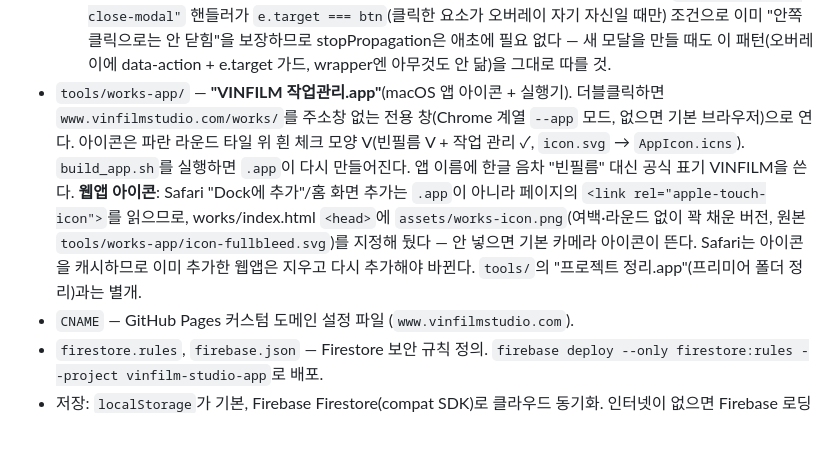
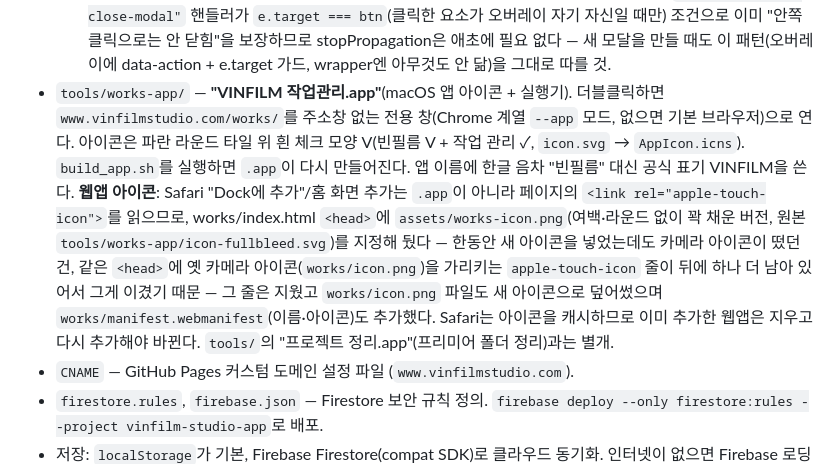
Before and after one commit to kj0010735-ai/vinfilm, a Markdown page: CLAUDE.md, the part around the change. GitHub-like rendering; blank space fills up the shorter version.

Commit message:
CLAUDE.md: 웹앱 아이콘이 카메라로 뜨던 원인 기록
Co-Authored-By: Claude Opus 5.5 <noreply@anthropic.com>

```diff
--- a/CLAUDE.md
+++ b/CLAUDE.md
@@ -16,7 +16,7 @@
     - **환율(원화 환산)**: 처음엔 GPT 레퍼런스 문구("원화·달러는 환율 변환 없이 따로 표시해")를 그대로 따라 환율 계산을 아예 안 넣었는데, "월 구독료가 원화로 총 얼마인지 보고 싶다"는 요청으로 다시 추가했다 — 탭 안에 "적용 환율"(수동 입력, 기준일 표시, ✎ 환율 수정) 바가 있고, `settings.usdKrwRate`/`rateDate`를 Firestore `ledgerSettings/main` 문서(entries/subs와 별개 컬렉션) 하나로 관리한다. 요약 카드의 "월 환산 구독료"/"연간 예상 구독료"는 원화·달러 합산 총액(₩)을 메인 숫자로 보여주고, 서브텍스트에 원래 통화별 내역과 적용 환율을 남긴다. 표의 달러 구독 행에도 `≈ 원화` 줄을 추가로 보여줌. 메인 장부(매출/인건비/지출)는 여전히 원화만 다뤄서 이 환율과 무관 — 환율은 디지털 월세 탭 전용.
   - 재무 데이터라 guest 모드 없음, **owner(`kj0010735@gmail.com`)만 접근** — 로그인은 하되 그 이메일이 아니면 "접근 권한이 없어요" 화면만 보여주는 클라이언트 UI 게이트이고, 실제 방어선은 여전히 firestore.rules의 `isOwner()`. Firestore 컬렉션은 `ledgerEntries` + `ledgerSubscriptions`(둘 다 works의 `pushToCloud` diff-sync 패턴 그대로) + `ledgerSettings`(환율 설정, `main` 단일 문서). `IS_LOCAL_DEV` 가드도 처음부터 동일하게 적용돼 있어 로컬 테스트가 운영 데이터를 건드리지 않는다.
   - **모달 안 버튼이 동작하려면 모달 wrapper에 `onclick="event.stopPropagation()"`을 달면 안 된다** — 클릭 위임(`document.addEventListener('click', ...)`)이 버블 단계에서 동작하는데, 모달 안쪽 아무 데나 클릭해도 오버레이가 안 닫히게 하려고 wrapper에 stopPropagation을 걸면 그 안의 취소/저장/삭제 버튼 클릭도 document까지 못 올라가서 전부 먹통이 된다(실제로 이 버그가 있었음). 오버레이 자체의 `data-action="sf-close-modal"` 핸들러가 `e.target === btn`(클릭한 요소가 오버레이 자기 자신일 때만) 조건으로 이미 "안쪽 클릭으로는 안 닫힘"을 보장하므로 stopPropagation은 애초에 필요 없다 — 새 모달을 만들 때도 이 패턴(오버레이에 data-action + e.target 가드, wrapper엔 아무것도 안 닮)을 그대로 따를 것.
-- `tools/works-app/` — **"VINFILM 작업관리.app"**(macOS 앱 아이콘 + 실행기). 더블클릭하면 `www.vinfilmstudio.com/works/`를 주소창 없는 전용 창(Chrome 계열 `--app` 모드, 없으면 기본 브라우저)으로 연다. 아이콘은 파란 라운드 타일 위 흰 체크 모양 V(빈필름 V + 작업 관리 ✓, `icon.svg` → `AppIcon.icns`). `build_app.sh`를 실행하면 `.app`이 다시 만들어진다. 앱 이름에 한글 음차 "빈필름" 대신 공식 표기 VINFILM을 쓴다. **웹앱 아이콘**: Safari "Dock에 추가"/홈 화면 추가는 `.app`이 아니라 페이지의 `<link rel="apple-touch-icon">`를 읽으므로, works/index.html `<head>`에 `assets/works-icon.png`(여백·라운드 없이 꽉 채운 버전, 원본 `tools/works-app/icon-fullbleed.svg`)를 지정해 뒀다 — 안 넣으면 기본 카메라 아이콘이 뜬다. Safari는 아이콘을 캐시하므로 이미 추가한 웹앱은 지우고 다시 추가해야 바뀐다. `tools/`의 "프로젝트 정리.app"(프리미어 폴더 정리)과는 별개.
+- `tools/works-app/` — **"VINFILM 작업관리.app"**(macOS 앱 아이콘 + 실행기). 더블클릭하면 `www.vinfilmstudio.com/works/`를 주소창 없는 전용 창(Chrome 계열 `--app` 모드, 없으면 기본 브라우저)으로 연다. 아이콘은 파란 라운드 타일 위 흰 체크 모양 V(빈필름 V + 작업 관리 ✓, `icon.svg` → `AppIcon.icns`). `build_app.sh`를 실행하면 `.app`이 다시 만들어진다. 앱 이름에 한글 음차 "빈필름" 대신 공식 표기 VINFILM을 쓴다. **웹앱 아이콘**: Safari "Dock에 추가"/홈 화면 추가는 `.app`이 아니라 페이지의 `<link rel="apple-touch-icon">`를 읽으므로, works/index.html `<head>`에 `assets/works-icon.png`(여백·라운드 없이 꽉 채운 버전, 원본 `tools/works-app/icon-fullbleed.svg`)를 지정해 뒀다 — 한동안 새 아이콘을 넣었는데도 카메라 아이콘이 떴던 건, 같은 `<head>`에 옛 카메라 아이콘(`works/icon.png`)을 가리키는 `apple-touch-icon` 줄이 뒤에 하나 더 남아 있어서 그게 이겼기 때문 — 그 줄은 지웠고 `works/icon.png` 파일도 새 아이콘으로 덮어썼으며 `works/manifest.webmanifest`(이름·아이콘)도 추가했다. Safari는 아이콘을 캐시하므로 이미 추가한 웹앱은 지우고 다시 추가해야 바뀐다. `tools/`의 "프로젝트 정리.app"(프리미어 폴더 정리)과는 별개.
 - `CNAME` — GitHub Pages 커스텀 도메인 설정 파일 (`www.vinfilmstudio.com`).
 - `firestore.rules`, `firebase.json` — Firestore 보안 규칙 정의. `firebase deploy --only firestore:rules --project vinfilm-studio-app`로 배포.
 - 저장: `localStorage`가 기본, Firebase Firestore(compat SDK)로 클라우드 동기화. 인터넷이 없으면 Firebase 로딩이 조용히 실패하고 로컬 저장만으로 동작하도록 설계됨. Firebase 프로젝트는 `vinfilm-studio-app` (VINFILM STUDIO 전용 — 예전에는 다른 무관한 사이트와 같은 프로젝트를 공유해서 쓰다가 분리했다).
```
